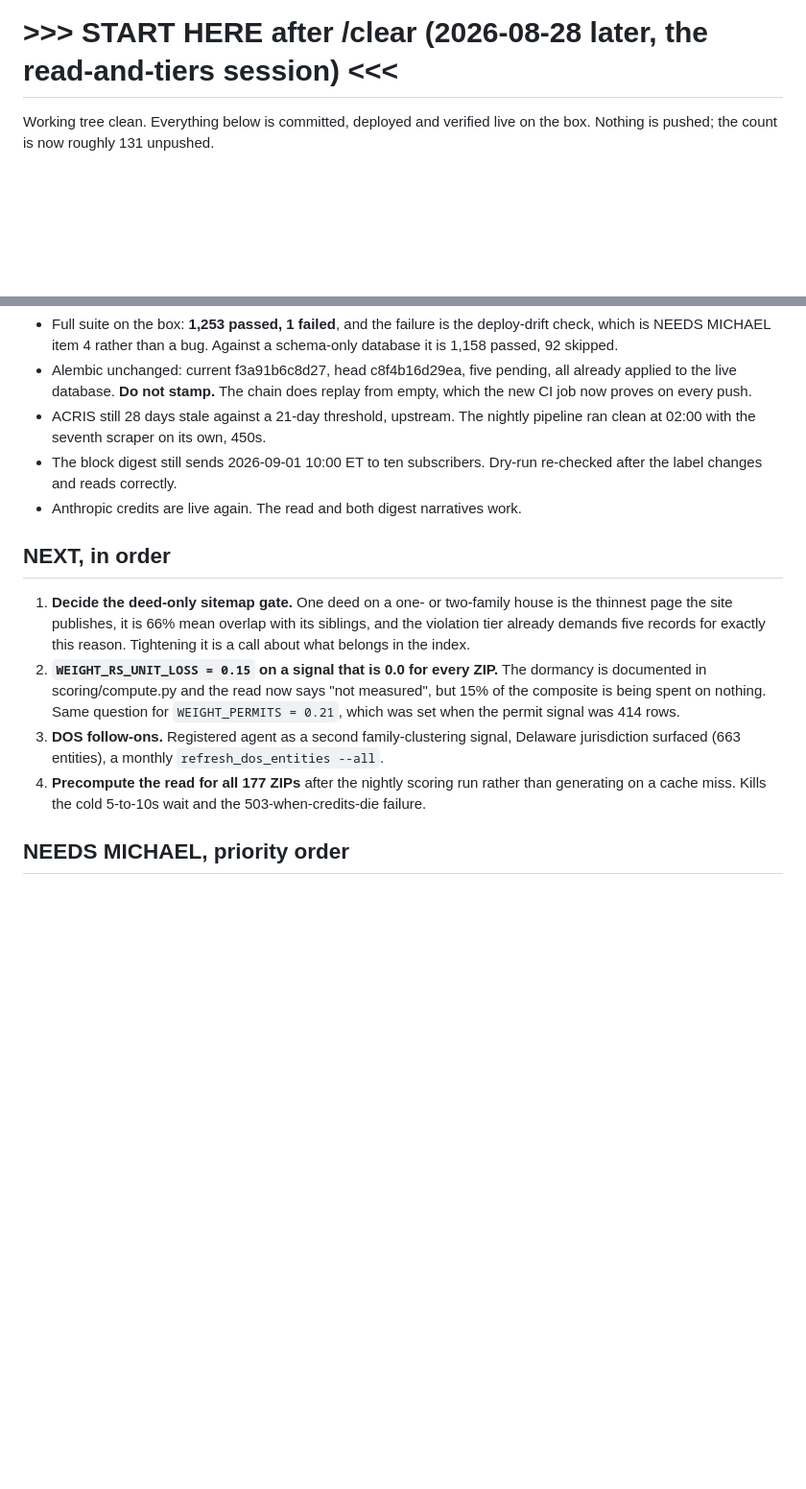
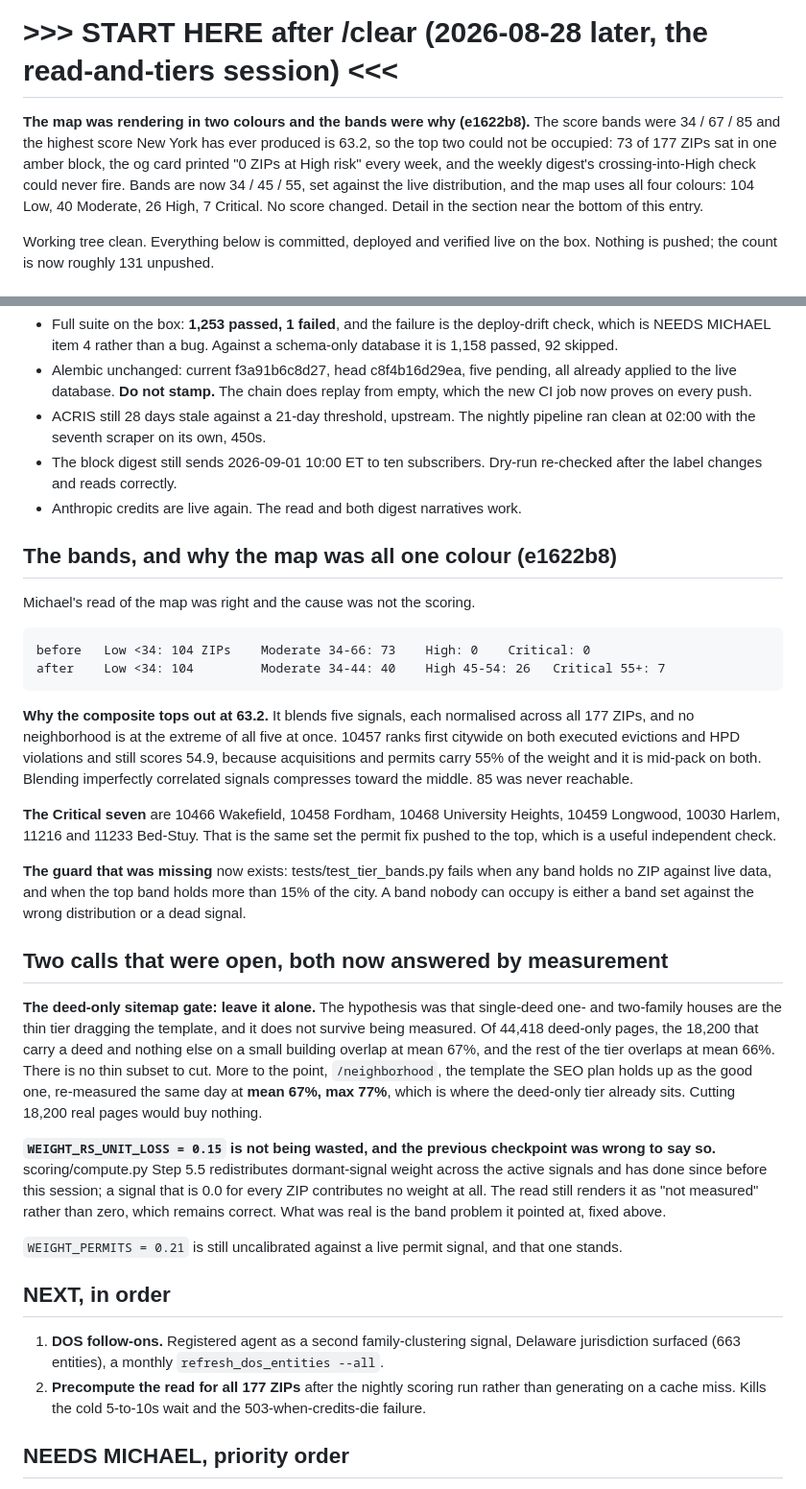
Before and after one commit to michaelespin15-code/pulsecities, a Markdown page: docs/CHECKPOINT.md, 2 parts joined by grey strips. Shown at 96% size. GitHub-like rendering; blank space fills up the shorter version.

Commit message:
docs(checkpoint): the band recalibration, and two open calls closed by measuring
Corrects a wrong claim in the previous entry: dormant-signal weight is already
redistributed in scoring/compute.py, so rs_unit_loss at 0.15 is not 15% of the
composite spent on nothing.

Claude-Session: https://claude.ai/code/session_01Pk9NyJjytgRbx5eeTCdjCj

```diff
--- a/docs/CHECKPOINT.md
+++ b/docs/CHECKPOINT.md
@@ -1,4 +1,13 @@
 # >>> START HERE after /clear (2026-08-28 later, the read-and-tiers session) <<<
+
+**The map was rendering in two colours and the bands were why (e1622b8).** The
+score bands were 34 / 67 / 85 and the highest score New York has ever produced is
+63.2, so the top two could not be occupied: 73 of 177 ZIPs sat in one amber
+block, the og card printed "0 ZIPs at High risk" every week, and the weekly
+digest's crossing-into-High check could never fire. Bands are now 34 / 45 / 55,
+set against the live distribution, and the map uses all four colours: 104 Low, 40
+Moderate, 26 High, 7 Critical. No score changed. Detail in the section near the
+bottom of this entry.
 
 Working tree clean. Everything below is committed, deployed and verified live on
 the box. Nothing is pushed; the count is now roughly 131 unpushed.
@@ -143,20 +152,56 @@ environment variable, so they all still run on the box.
   re-checked after the label changes and reads correctly.
 - Anthropic credits are live again. The read and both digest narratives work.
 
+## The bands, and why the map was all one colour (e1622b8)
+
+Michael's read of the map was right and the cause was not the scoring.
+
+    before   Low <34: 104 ZIPs    Moderate 34-66: 73    High: 0    Critical: 0
+    after    Low <34: 104         Moderate 34-44: 40    High 45-54: 26   Critical 55+: 7
+
+**Why the composite tops out at 63.2.** It blends five signals, each normalised
+across all 177 ZIPs, and no neighborhood is at the extreme of all five at once.
+10457 ranks first citywide on both executed evictions and HPD violations and
+still scores 54.9, because acquisitions and permits carry 55% of the weight and
+it is mid-pack on both. Blending imperfectly correlated signals compresses toward
+the middle. 85 was never reachable.
+
+**The Critical seven** are 10466 Wakefield, 10458 Fordham, 10468 University
+Heights, 10459 Longwood, 10030 Harlem, 11216 and 11233 Bed-Stuy. That is the same
+set the permit fix pushed to the top, which is a useful independent check.
+
+**The guard that was missing** now exists: tests/test_tier_bands.py fails when any
+band holds no ZIP against live data, and when the top band holds more than 15% of
+the city. A band nobody can occupy is either a band set against the wrong
+distribution or a dead signal.
+
+## Two calls that were open, both now answered by measurement
+
+**The deed-only sitemap gate: leave it alone.** The hypothesis was that
+single-deed one- and two-family houses are the thin tier dragging the template,
+and it does not survive being measured. Of 44,418 deed-only pages, the 18,200
+that carry a deed and nothing else on a small building overlap at mean 67%, and
+the rest of the tier overlaps at mean 66%. There is no thin subset to cut. More
+to the point, `/neighborhood`, the template the SEO plan holds up as the good
+one, re-measured the same day at **mean 67%, max 77%**, which is where the
+deed-only tier already sits. Cutting 18,200 real pages would buy nothing.
+
+**`WEIGHT_RS_UNIT_LOSS = 0.15` is not being wasted, and the previous checkpoint
+was wrong to say so.** scoring/compute.py Step 5.5 redistributes dormant-signal
+weight across the active signals and has done since before this session; a
+signal that is 0.0 for every ZIP contributes no weight at all. The read still
+renders it as "not measured" rather than zero, which remains correct. What was
+real is the band problem it pointed at, fixed above.
+
+`WEIGHT_PERMITS = 0.21` is still uncalibrated against a live permit signal, and
+that one stands.
+
 ## NEXT, in order
 
-1. **Decide the deed-only sitemap gate.** One deed on a one- or two-family house
-   is the thinnest page the site publishes, it is 66% mean overlap with its
-   siblings, and the violation tier already demands five records for exactly this
-   reason. Tightening it is a call about what belongs in the index.
-2. **`WEIGHT_RS_UNIT_LOSS = 0.15` on a signal that is 0.0 for every ZIP.** The
-   dormancy is documented in scoring/compute.py and the read now says "not
-   measured", but 15% of the composite is being spent on nothing. Same question
-   for `WEIGHT_PERMITS = 0.21`, which was set when the permit signal was 414 rows.
-3. **DOS follow-ons.** Registered agent as a second family-clustering signal,
+1. **DOS follow-ons.** Registered agent as a second family-clustering signal,
    Delaware jurisdiction surfaced (663 entities), a monthly
    `refresh_dos_entities --all`.
-4. **Precompute the read for all 177 ZIPs** after the nightly scoring run rather
+2. **Precompute the read for all 177 ZIPs** after the nightly scoring run rather
    than generating on a cache miss. Kills the cold 5-to-10s wait and the
    503-when-credits-die failure.
 
```
